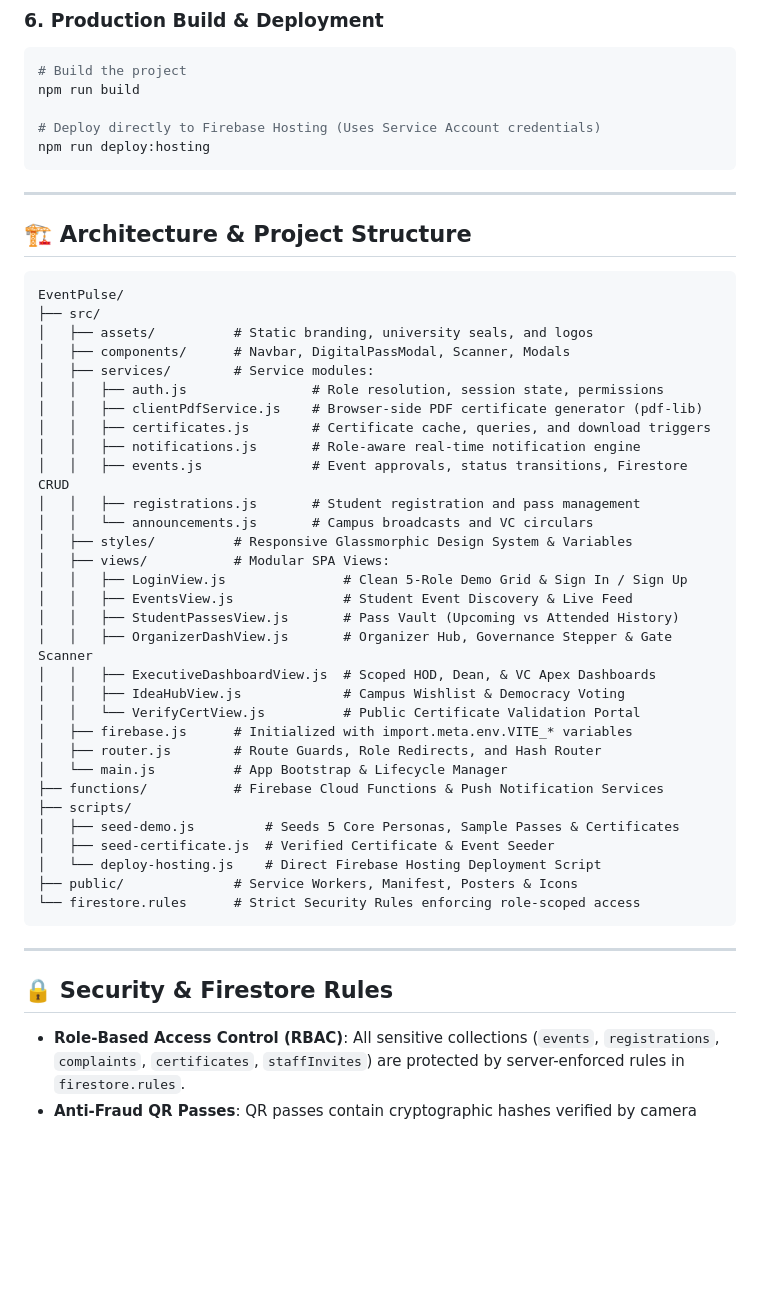
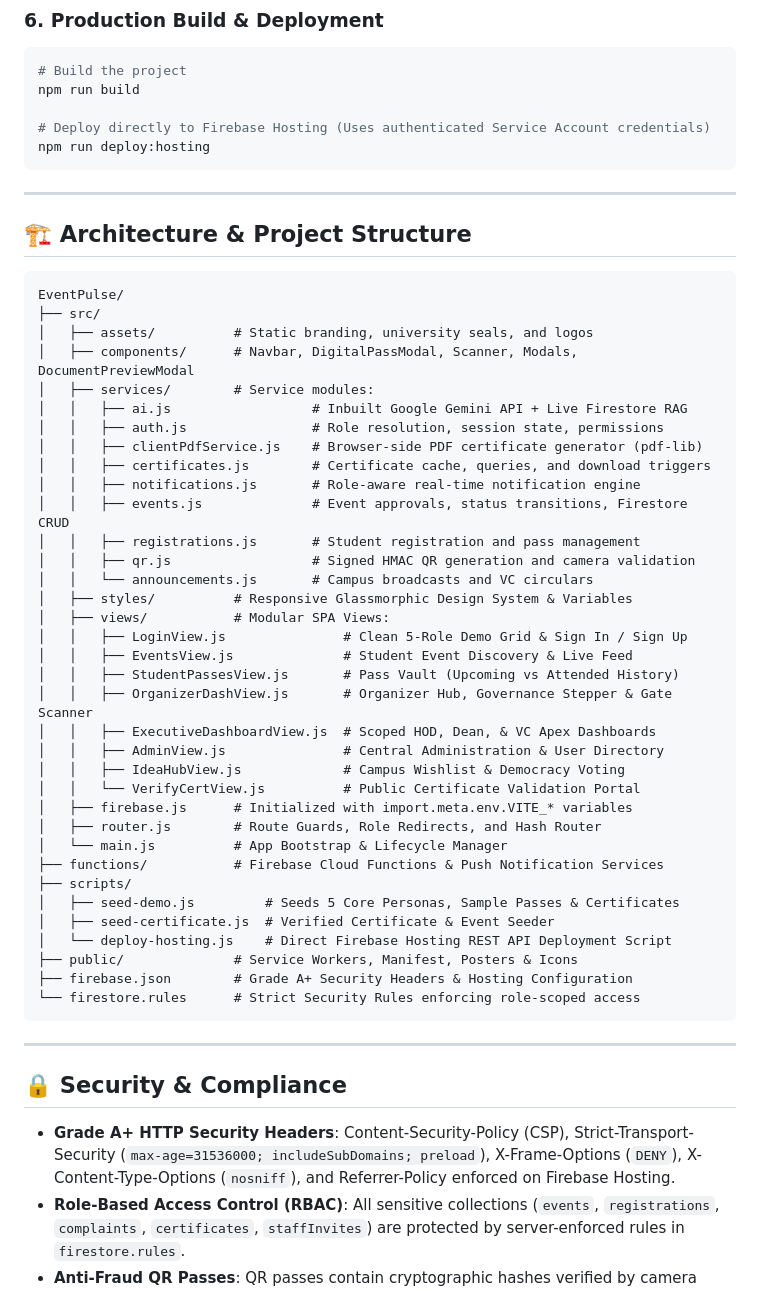
Before and after one commit to pratikpt1304/Event-Pulse, a Markdown page: README.md, the part around one of its changes. Rendered like a GitHub page; blank space fills up the shorter version.

````diff
--- a/README.md
+++ b/README.md
@@ -118,7 +133,7 @@ Open [http://localhost:5173](http://localhost:5173) in your browser.
 # Build the project
 npm run build
 
-# Deploy directly to Firebase Hosting (Uses Service Account credentials)
+# Deploy directly to Firebase Hosting (Uses authenticated Service Account credentials)
 npm run deploy:hosting
 ```
 
@@ -130,14 +145,16 @@ npm run deploy:hosting
 EventPulse/
 ├── src/
 │   ├── assets/          # Static branding, university seals, and logos
-│   ├── components/      # Navbar, DigitalPassModal, Scanner, Modals
+│   ├── components/      # Navbar, DigitalPassModal, Scanner, Modals, DocumentPreviewModal
 │   ├── services/        # Service modules:
+│   │   ├── ai.js                  # Inbuilt Google Gemini API + Live Firestore RAG
 │   │   ├── auth.js                # Role resolution, session state, permissions
 │   │   ├── clientPdfService.js    # Browser-side PDF certificate generator (pdf-lib)
 │   │   ├── certificates.js        # Certificate cache, queries, and download triggers
 │   │   ├── notifications.js       # Role-aware real-time notification engine
 │   │   ├── events.js              # Event approvals, status transitions, Firestore CRUD
 │   │   ├── registrations.js       # Student registration and pass management
+│   │   ├── qr.js                  # Signed HMAC QR generation and camera validation
 │   │   └── announcements.js       # Campus broadcasts and VC circulars
 │   ├── styles/          # Responsive Glassmorphic Design System & Variables
 │   ├── views/           # Modular SPA Views:
@@ -146,6 +163,7 @@ EventPulse/
 │   │   ├── StudentPassesView.js       # Pass Vault (Upcoming vs Attended History)
 │   │   ├── OrganizerDashView.js       # Organizer Hub, Governance Stepper & Gate Scanner
 │   │   ├── ExecutiveDashboardView.js  # Scoped HOD, Dean, & VC Apex Dashboards
+│   │   ├── AdminView.js               # Central Administration & User Directory
 │   │   ├── IdeaHubView.js             # Campus Wishlist & Democracy Voting
 │   │   └── VerifyCertView.js          # Public Certificate Validation Portal
 │   ├── firebase.js      # Initialized with import.meta.env.VITE_* variables
@@ -155,15 +173,17 @@ EventPulse/
 ├── scripts/
 │   ├── seed-demo.js         # Seeds 5 Core Personas, Sample Passes & Certificates
 │   ├── seed-certificate.js  # Verified Certificate & Event Seeder
-│   └── deploy-hosting.js    # Direct Firebase Hosting Deployment Script
+│   └── deploy-hosting.js    # Direct Firebase Hosting REST API Deployment Script
 ├── public/              # Service Workers, Manifest, Posters & Icons
+├── firebase.json        # Grade A+ Security Headers & Hosting Configuration
 └── firestore.rules      # Strict Security Rules enforcing role-scoped access
 ```
 
 ---
 
-## 🔒 Security & Firestore Rules
+## 🔒 Security & Compliance
 
+- **Grade A+ HTTP Security Headers**: Content-Security-Policy (CSP), Strict-Transport-Security (`max-age=31536000; includeSubDomains; preload`), X-Frame-Options (`DENY`), X-Content-Type-Options (`nosniff`), and Referrer-Policy enforced on Firebase Hosting.
 - **Role-Based Access Control (RBAC)**: All sensitive collections (`events`, `registrations`, `complaints`, `certificates`, `staffInvites`) are protected by server-enforced rules in `firestore.rules`.
 - **Anti-Fraud QR Passes**: QR passes contain cryptographic hashes verified by camera scanners; unauthorized modifications fail gate check.
 - **Closed Event Restrictive Access**: Only approved roster emails can view or register for private departmental hackathons.
````
Also changed, not shown: other parts of README.md (+31 -16 lines).
